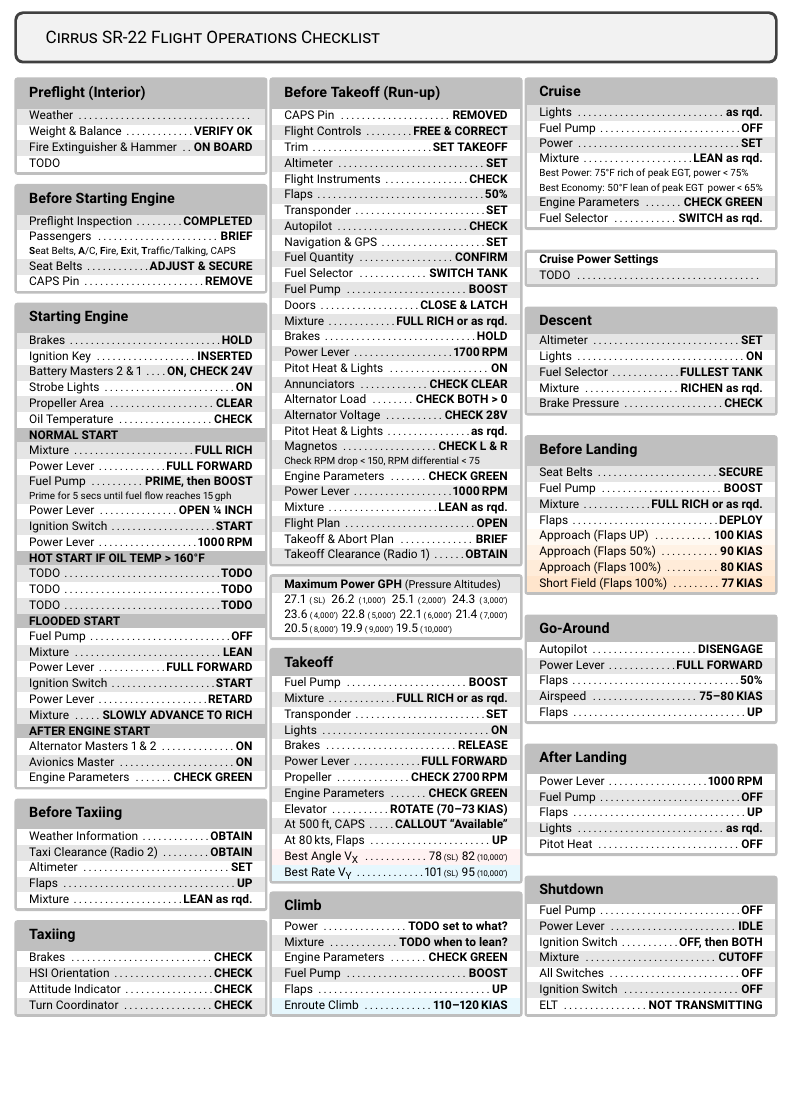
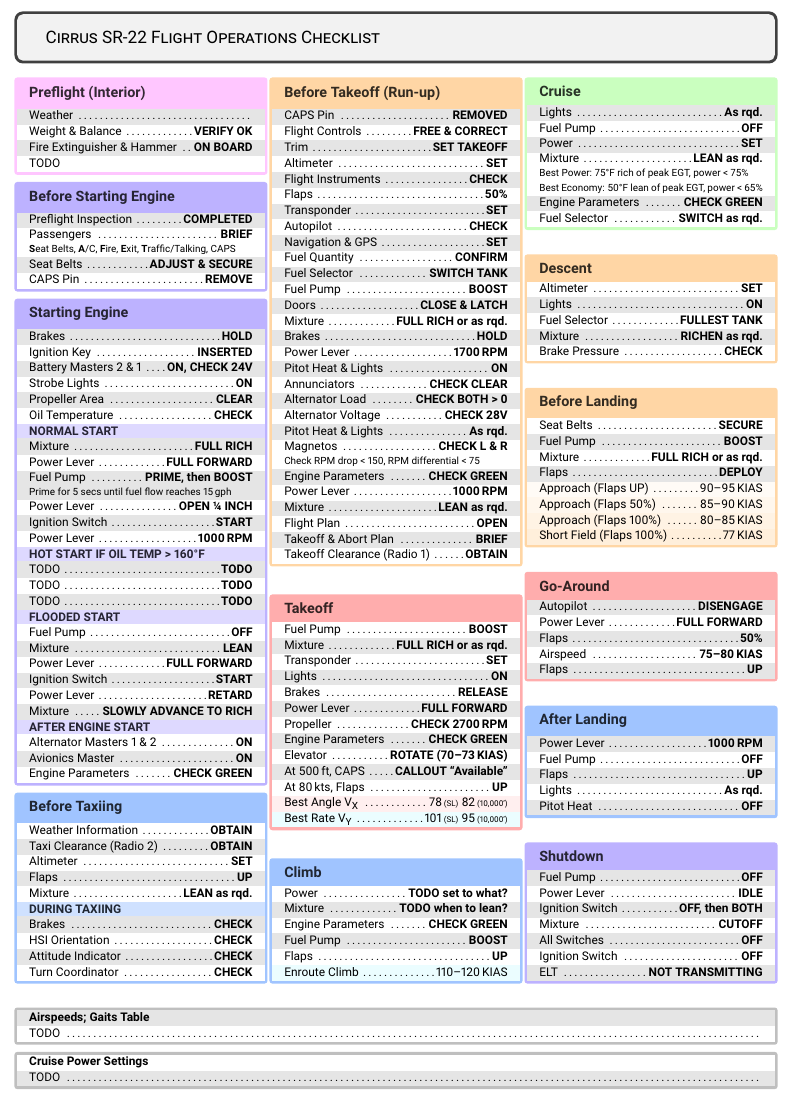
Before and after one commit to franklsf95/N727SL-Checklist, a LaTeX document (main.tex): part of the page, cut so that both start at the same text, the shorter picture padded with empty space. Compiled offline with pdfLaTeX.

Commit message:
Add some colors

```diff
--- a/main.tex
+++ b/main.tex
@@ -59,21 +75,21 @@
     %     \checkitem{Weight and Balance}{CALCULATE}
     % \end{checklistbox}
 
-    \begin{checklistbox}{Preflight (Interior)}
+    \begin{checklistbox}[pink]{Preflight (Interior)}
         \checkitem{Weather}{}
         \checkitem{Weight \& Balance}{VERIFY OK}
         \checkitem{Fire Extinguisher \& Hammer}{ON BOARD}
         TODO
     \end{checklistbox}
 
-    \begin{checklistbox}{Before Starting Engine}
+    \begin{checklistbox}[purple]{Before Starting Engine}
         \checkitem{Preflight Inspection}{COMPLETED}
         \checkitemnote{Passengers}{BRIEF}{\textbf{S}eat Belts, \textbf{A}/C, \textbf{F}ire, \textbf{E}xit, \textbf{T}raffic/Talking, CAPS}
         \checkitem{Seat Belts}{ADJUST \& SECURE}
         \checkitem{CAPS Pin}{REMOVE}
     \end{checklistbox}
 
-    \begin{checklistbox}{Starting Engine}
+    \begin{checklistbox}[purple]{Starting Engine}
         \checkitem{Brakes}{HOLD}
         \checkitem{Ignition Key}{INSERTED}
         \checkitem{Battery Masters 2 \& 1}{ON, CHECK 24V}
@@ -110,22 +126,22 @@
         \checkitem{Engine Parameters}{CHECK GREEN}
     \end{checklistbox}
 
-    \begin{checklistbox}{Before Taxiing}
+    \begin{checklistbox}[blue]{Before Taxiing}
         \checkitem{Weather Information}{OBTAIN}
         \checkitem{Taxi Clearance (Radio 2)}{OBTAIN}
         \checkitem{Altimeter}{SET}
         \checkitem{Flaps}{UP}
         \checkitem{Mixture}{LEAN as rqd.}
-    \end{checklistbox}
 
-    \begin{checklistbox}{Taxiing}
+        \subsectiontitle{During Taxiing}
+
         \checkitem{Brakes}{CHECK}
         \checkitem{HSI Orientation}{CHECK}
         \checkitem{Attitude Indicator}{CHECK}
         \checkitem{Turn Coordinator}{CHECK}
     \end{checklistbox}
 
-    \begin{checklistbox}{Before Takeoff (Run-up)}
+    \begin{checklistbox}[orange]{Before Takeoff (Run-up)}
         \checkitem{CAPS Pin}{REMOVED}
         \checkitem{Flight Controls}{FREE \& CORRECT}
         \checkitem{Trim}{SET TAKEOFF}
@@ -156,22 +172,23 @@
         \checkitem{Takeoff Clearance (Radio 1)}{OBTAIN}
     \end{checklistbox}
 
-    \begin{checklistbox}{}
-        \textbf{\normalsize Maximum Power GPH} {\small (Pressure Altitudes)} \\
-        \valueat{27.1}{ (\,SL)}
-        \valueat{26.2}{ (\,1,000')}
-        \valueat{25.1}{ (\,2,000')}
-        \valueat{24.3}{ (\,3,000')}
-        \valueat{23.6}{ (\,4,000')}
-        \valueat{22.8}{ (\,5,000')}
-        \valueat{22.1}{ (\,6,000')}
-        \valueat{21.4}{ (\,7,000')}
-        \valueat{20.5}{ (\,8,000')}
-        \valueat{19.9}{ (\,9,000')}
-        \valueat{19.5}{ (\,10,000')}
-    \end{checklistbox}
+    %% Skipped since this data is available on the instrument panel.
+    % \begin{checklistbox}[red]{}
+    %     \textbf{\normalsize Maximum Power GPH} {\small (Pressure Altitudes)} \\
+    %     \valueat{27.1}{ (\,SL)}
+    %     \valueat{26.2}{ (\,1,000')}
+    %     \valueat{25.1}{ (\,2,000')}
+    %     \valueat{24.3}{ (\,3,000')}
+    %     \valueat{23.6}{ (\,4,000')}
+    %     \valueat{22.8}{ (\,5,000')}
+    %     \valueat{22.1}{ (\,6,000')}
+    %     \valueat{21.4}{ (\,7,000')}
+    %     \valueat{20.5}{ (\,8,000')}
+    %     \valueat{19.9}{ (\,9,000')}
+    %     \valueat{19.5}{ (\,10,000')}
+    % \end{checklistbox}
 
-    \begin{checklistbox}{Takeoff}
+    \begin{checklistbox}[red]{Takeoff}
         \checkitem{Fuel Pump}{BOOST}
         \checkitem{Mixture}{FULL RICH or as rqd.}
         \checkitem{Transponder}{SET}
@@ -183,38 +200,33 @@
         \checkitem{Elevator}{ROTATE (70--73\,KIAS)}
         \checkitem{At 500\,ft, CAPS}{CALLOUT ``Available''}
         \checkitem{At 80\,kts, Flaps}{UP}
-        \rowcolor{pink!20} \checkitem{Best Angle V\textsubscript{X}}{\valueat{78}{ (SL)}\;\valueat{82}{ (10,000')}}
-        \rowcolor{cyan!10} \checkitem{Best Rate V\textsubscript{Y}}{\valueat{101}{ (SL)}\;\valueat{95}{ (10,000')}}
+        \rowcolor{red!20} \checkitem{Best Angle V\textsubscript{X}}{\valueat{78}{ (SL)}\;\valueat{82}{ (10,000')}}
+        \rowcolor{cyan!20} \checkitem{Best Rate V\textsubscript{Y}}{\valueat{101}{ (SL)}\;\valueat{95}{ (10,000')}}
     \end{checklistbox}
 
-    \begin{checklistbox}{Climb}
+    \begin{checklistbox}[blue]{Climb}
         \checkitem{Power}{TODO set to what?}
         \checkitem{Mixture}{TODO when to lean?}
         \checkitem{Engine Parameters}{CHECK GREEN}
         \checkitem{Fuel Pump}{BOOST}
         \checkitem{Flaps}{UP}
-        \rowcolor{cyan!10} \checkitem{Enroute Climb}{110--120\,KIAS}
+        \rowcolor{cyan!20} \checkitem{Enroute Climb}{\valueat{110--120\,KIAS}{}}
     \end{checklistbox}
 
-    \begin{checklistbox}{Cruise}
-        \checkitem{Lights}{as rqd.}
+    \begin{checklistbox}[green]{Cruise}
+        \checkitem{Lights}{As rqd.}
         \checkitem{Fuel Pump}{OFF}
         \checkitem{Power}{SET}
         \makecell[X]{
             \checkitemnote{Mixture}{LEAN as rqd.}
             {\footnotesize Best Power: 75\textdegree F rich of peak EGT, power < 75\%}
-            {\footnotesize Best Economy: 50\textdegree F lean of peak EGT\, power < 65\%}
+            {\footnotesize Best Economy: 50\textdegree F lean of peak EGT, power < 65\%}
         } \\
         \checkitem{Engine Parameters}{CHECK GREEN}
         \checkitem{Fuel Selector}{SWITCH as rqd.}
     \end{checklistbox}
 
-    \begin{checklistbox}{}
-        \textbf{\normalsize Cruise Power Settings} \\
-        \checkitem{TODO}{}
-    \end{checklistbox}
-
-    \begin{checklistbox}{Descent}
+    \begin{checklistbox}[orange]{Descent}
         \checkitem{Altimeter}{SET}
         \checkitem{Lights}{ON}
         \checkitem{Fuel Selector}{FULLEST TANK}
@@ -222,18 +234,18 @@
         \checkitem{Brake Pressure}{CHECK}
     \end{checklistbox}
 
-    \begin{checklistbox}{Before Landing}
+    \begin{checklistbox}[orange]{Before Landing}
         \checkitem{Seat Belts}{SECURE}
         \checkitem{Fuel Pump}{BOOST}
         \checkitem{Mixture}{FULL RICH or as rqd.}
         \checkitem{Flaps}{DEPLOY}
-        \rowcolor{orange!5} \checkitem{Approach (Flaps UP)}{100\,KIAS}
-        \rowcolor{orange!10} \checkitem{Approach (Flaps 50\%)}{90\,KIAS}
-        \rowcolor{orange!15} \checkitem{Approach (Flaps 100\%)}{80\,KIAS}
-        \rowcolor{orange!20} \checkitem{Short Field (Flaps 100\%)}{77\,KIAS}
+        \rowcolor{orange!10} \checkitem{Approach (Flaps UP)}{\valueat{90--95\,KIAS}{}}
+        \rowcolor{orange!20} \checkitem{Approach (Flaps 50\%)}{\valueat{85--90\,KIAS}{}}
+        \rowcolor{orange!30} \checkitem{Approach (Flaps 100\%)}{\valueat{80--85\,KIAS}{}}
+        \rowcolor{orange!40} \checkitem{Short Field (Flaps 100\%)}{\valueat{77\,KIAS}{}}
     \end{checklistbox}
 
-    \begin{checklistbox}{Go-Around}
+    \begin{checklistbox}[red]{Go-Around}
         \checkitem{Autopilot}{DISENGAGE}
         \checkitem{Power Lever}{FULL FORWARD}
         \checkitem{Flaps}{50\%}
@@ -241,15 +253,15 @@
         \checkitem{Flaps}{UP}
     \end{checklistbox}
 
-    \begin{checklistbox}{After Landing}
+    \begin{checklistbox}[blue]{After Landing}
         \checkitem{Power Lever}{1000\,RPM}
         \checkitem{Fuel Pump}{OFF}
         \checkitem{Flaps}{UP}
-        \checkitem{Lights}{as rqd.}
+        \checkitem{Lights}{As rqd.}
         \checkitem{Pitot Heat}{OFF}
     \end{checklistbox}
 
-    \begin{checklistbox}{Shutdown}
+    \begin{checklistbox}[purple]{Shutdown}
         \checkitem{Fuel Pump}{OFF}
         \checkitem{Power Lever}{IDLE}
         \checkitem{Ignition Switch}{OFF, then BOTH}
@@ -259,6 +271,18 @@
         \checkitem{ELT}{NOT TRANSMITTING}
     \end{checklistbox}
 
+\end{multicols}
 
-\end{multicols}
+
+\begin{checklistbox}{}
+    \textbf{Airspeeds; Gaits Table} \\
+    \checkitem{TODO}{}
+\end{checklistbox}
+
+
+\begin{checklistbox}{}
+    \textbf{\normalsize Cruise Power Settings} \\
+    \checkitem{TODO}{}
+\end{checklistbox}
+
 \end{document}
```
Also changed, not shown: main.pdf, main.tex (26 more changed lines).
